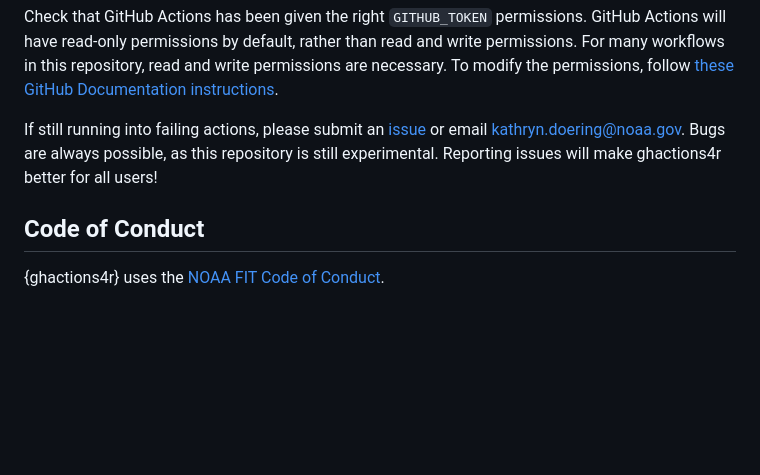
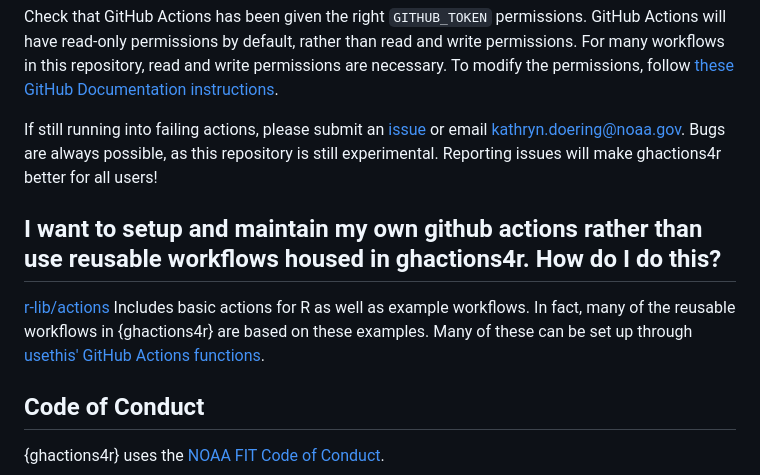
Before and after one commit to nmfs-fish-tools/ghactions4r, a Markdown page: README.md, the part around the change. GitHub-like rendering; blank space fills up the shorter version.

Commit message:
add details about usethis and r-lib actions

```diff
--- a/README.md
+++ b/README.md
@@ -70,6 +70,10 @@ Check that GitHub Actions has been given the right `GITHUB_TOKEN` permissions. G
 
 If still running into failing actions, please submit an [issue](https://github.com/nmfs-fish-tools/ghactions4r/issues) or email kathryn.doering@noaa.gov. Bugs are always possible, as this repository is still experimental. Reporting issues will make ghactions4r better for all users!
 
+## I want to setup and maintain my own github actions rather than use reusable workflows housed in ghactions4r. How do I do this?
+
+[r-lib/actions](https://github.com/r-lib/actions) Includes basic actions for R as well as example workflows. In fact, many of the reusable workflows in {ghactions4r} are based on these examples. Many of these can be set up through [usethis' GitHub Actions functions](https://usethis.r-lib.org/reference/github_actions.html).
+
 ## Code of Conduct
 
 {ghactions4r} uses the [NOAA FIT Code of Conduct](https://noaa-fisheries-integrated-toolbox.github.io/resources/noaa%20resources/FIT-code-of-conduct/).
```
